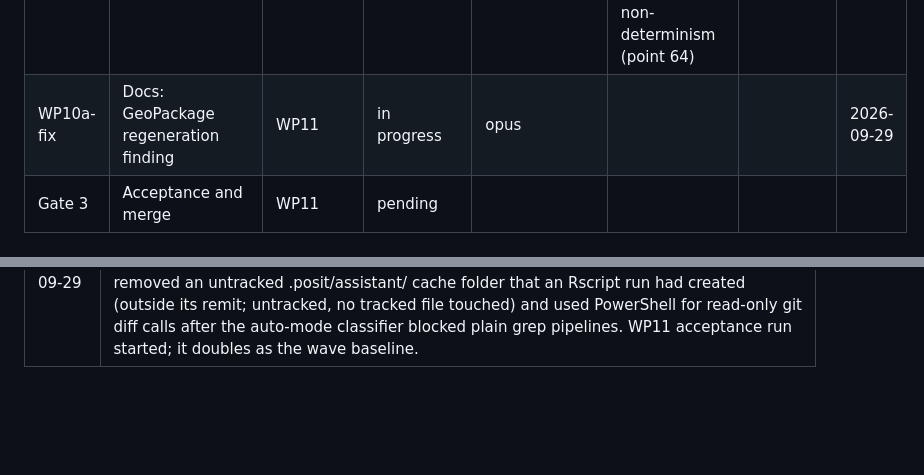
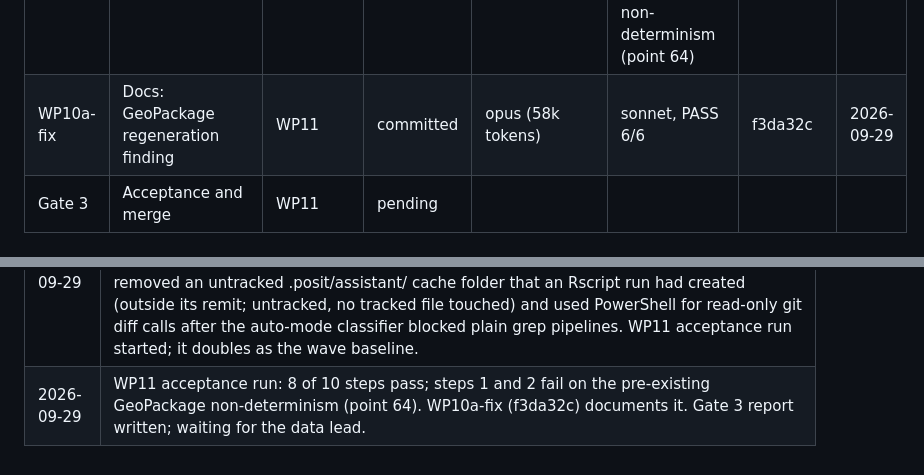
Before and after one commit to wbEAWPV/AFW360_Glance, a Markdown page: .docs/sdmx-transition/PROGRESS.md, 2 parts joined by grey strips. Drawn GitHub-style; blank space fills up the shorter version.

Commit message:
PROGRESS: WP10a-fix committed; Gate 3 report
Co-Authored-By: Claude Fable 5.1 <noreply@anthropic.com>

```diff
--- a/.docs/sdmx-transition/PROGRESS.md
+++ b/.docs/sdmx-transition/PROGRESS.md
@@ -51,7 +51,7 @@ Maintained by the orchestrator only. One row per work package; states are `todo`
 | WP10b | Project documentation | every WP that ran (WP8b or WP8c, not both) | committed | opus (117k tokens, over budget; two rounds) | sonnet round 2, PASS 9/9 (its check-5 flag was a WP10c path outside the orchestrator's scope list) | 2ad7336 | 2026-09-29 |
 | WP10c | Inventory inconsistencies | every WP that ran (WP8b or WP8c, not both) | committed (with WP10c-fix) | sonnet (136k tokens, over budget; two rounds) + opus fix (54k) | sonnet, PASS 7/7 (amended list) | 3d156bb | 2026-09-29 |
 | WP11 | Final acceptance run | WP10a, WP10b, WP10c | done with findings | (verifier only) | sonnet, PASS 8/10; steps 1 and 2 fail on the pre-existing GeoPackage non-determinism (point 64) | d42039a | 2026-09-29 |
-| WP10a-fix | Docs: GeoPackage regeneration finding | WP11 | in progress | opus | | | 2026-09-29 |
+| WP10a-fix | Docs: GeoPackage regeneration finding | WP11 | committed | opus (58k tokens) | sonnet, PASS 6/6 | f3da32c | 2026-09-29 |
 | Gate 3 | Acceptance and merge | WP11 | pending | | | | |
 
 ## Gate reports
@@ -220,3 +237,4 @@ Questions raised during WP1 and WP2a:
 | 2026-09-29 | WP8b installed FMR 12.4.2 (Tomcat 10.1.60, MySQL 8.0.46, all under tools/fmr/runtime/) and stopped at the planned contingency: FMR rejects SDMX-ML 3.1 (HTTP 400, code 150). Surfaced points 56 and 57. WP8b2 (SDMX-ML 3.0 output profile) started; WP8b resumes after it. |
 | 2026-09-29 | WP8b2 (2db9f23) and WP8b (a2dfe67) verified and committed: FMR 12.4.2 loads the SDMX-ML 3.0 profile after the WB agency is registered, validates both SDMX-CSV 2.1 data files unchanged, exports 3.0 and round-trips with an empty diff. Surfaced points 58 to 60. WP10a, WP10b, WP10c started in parallel. |
 | 2026-09-29 | WP10a (0869abf), WP10b (2ad7336), WP10c (3d156bb) verified and committed. WP10b needed a second round (migration input mirrors the changelog); WP10c needed a comment-only cap exemption and WP10c-fix (the content builder re-extracted message bodies from index.qmd, obsolete since WP9c). Two environment notes: the WP10c verifier removed an untracked .posit/assistant/ cache folder that an Rscript run had created (outside its remit; untracked, no tracked file touched) and used PowerShell for read-only git diff calls after the auto-mode classifier blocked plain grep pipelines. WP11 acceptance run started; it doubles as the wave baseline. |
+| 2026-09-29 | WP11 acceptance run: 8 of 10 steps pass; steps 1 and 2 fail on the pre-existing GeoPackage non-determinism (point 64). WP10a-fix (f3da32c) documents it. Gate 3 report written; waiting for the data lead. |
```
Also changed, not shown: other parts of .docs/sdmx-transition/PROGRESS.md (+17 -0 lines).
